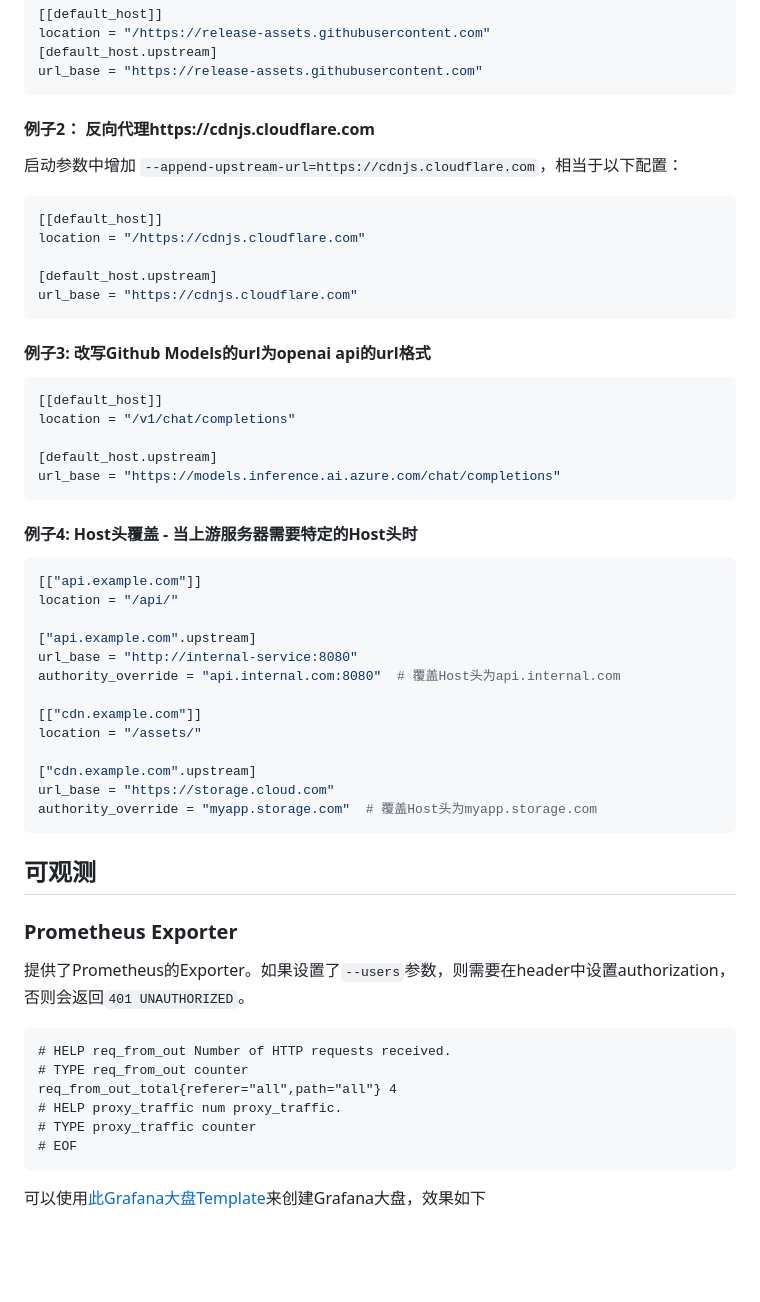
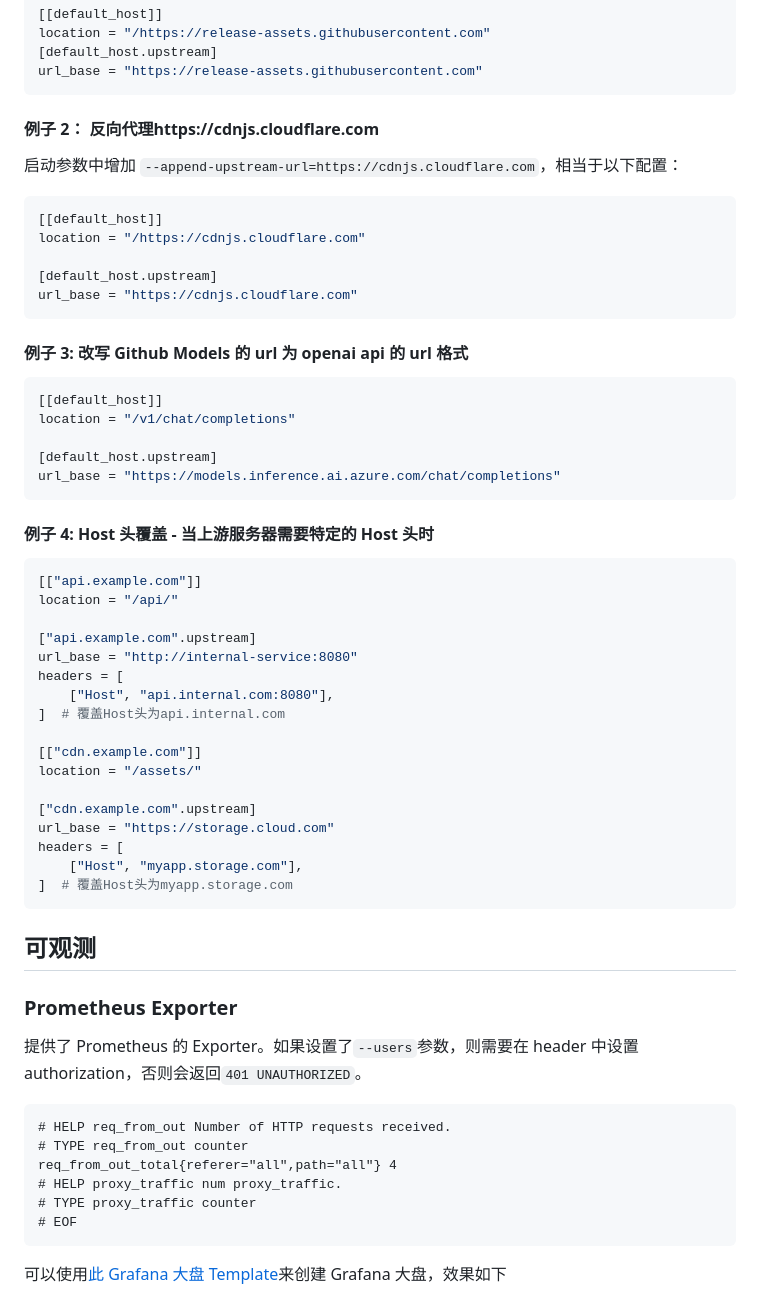
Before and after one commit to arloor/rust_http_proxy, a Markdown page: README.md, the part around one of its changes. GitHub-like rendering; blank space fills up the shorter version.

````diff
--- a/README.md
+++ b/README.md
@@ -181,7 +183,7 @@ location = "/https://release-assets.githubusercontent.com"
 url_base = "https://release-assets.githubusercontent.com"
 ```
 
-#### 例子2： 反向代理https://cdnjs.cloudflare.com
+#### 例子 2： 反向代理https://cdnjs.cloudflare.com
 
 启动参数中增加 `--append-upstream-url=https://cdnjs.cloudflare.com`，相当于以下配置：
 
@@ -193,7 +195,7 @@ location = "/https://cdnjs.cloudflare.com"
 url_base = "https://cdnjs.cloudflare.com"
 ```
 
-#### 例子3: 改写Github Models的url为openai api的url格式
+#### 例子 3: 改写 Github Models 的 url 为 openai api 的 url 格式
 
 ```toml
 [[default_host]]
@@ -203,7 +205,7 @@ location = "/v1/chat/completions"
 url_base = "https://models.inference.ai.azure.com/chat/completions"
 ```
 
-#### 例子4: Host头覆盖 - 当上游服务器需要特定的Host头时
+#### 例子 4: Host 头覆盖 - 当上游服务器需要特定的 Host 头时
 
 ```toml
 [["api.example.com"]]
@@ -211,21 +213,25 @@ location = "/api/"
 
 ["api.example.com".upstream]
 url_base = "http://internal-service:8080"
-authority_override = "api.internal.com:8080"  # 覆盖Host头为api.internal.com
+headers = [
+    ["Host", "api.internal.com:8080"],
+]  # 覆盖Host头为api.internal.com
 
 [["cdn.example.com"]]
 location = "/assets/"
 
 ["cdn.example.com".upstream]
 url_base = "https://storage.cloud.com"
-authority_override = "myapp.storage.com"  # 覆盖Host头为myapp.storage.com
+headers = [
+    ["Host", "myapp.storage.com"],
+]  # 覆盖Host头为myapp.storage.com
 ```
 
 ## 可观测
 
 ### Prometheus Exporter
 
-提供了Prometheus的Exporter。如果设置了`--users`参数，则需要在header中设置authorization，否则会返回`401 UNAUTHORIZED`。
+提供了 Prometheus 的 Exporter。如果设置了`--users`参数，则需要在 header 中设置 authorization，否则会返回`401 UNAUTHORIZED`。
 
 ```text
 # HELP req_from_out Number of HTTP requests received.
@@ -236,7 +242,7 @@ req_from_out_total{referer="all",path="all"} 4
 # EOF
 ```
 
-可以使用[此Grafana大盘Template](https://grafana.com/grafana/dashboards/20185-rust-http-proxy/)来创建Grafana大盘，效果如下
+可以使用[此 Grafana 大盘 Template](https://grafana.com/grafana/dashboards/20185-rust-http-proxy/)来创建 Grafana 大盘，效果如下
 
 ![alt text](grafana-template1.png)
 ![alt text](grafana-template2.png)
````
Also changed, not shown: other parts of README.md (+39 -38 lines).
